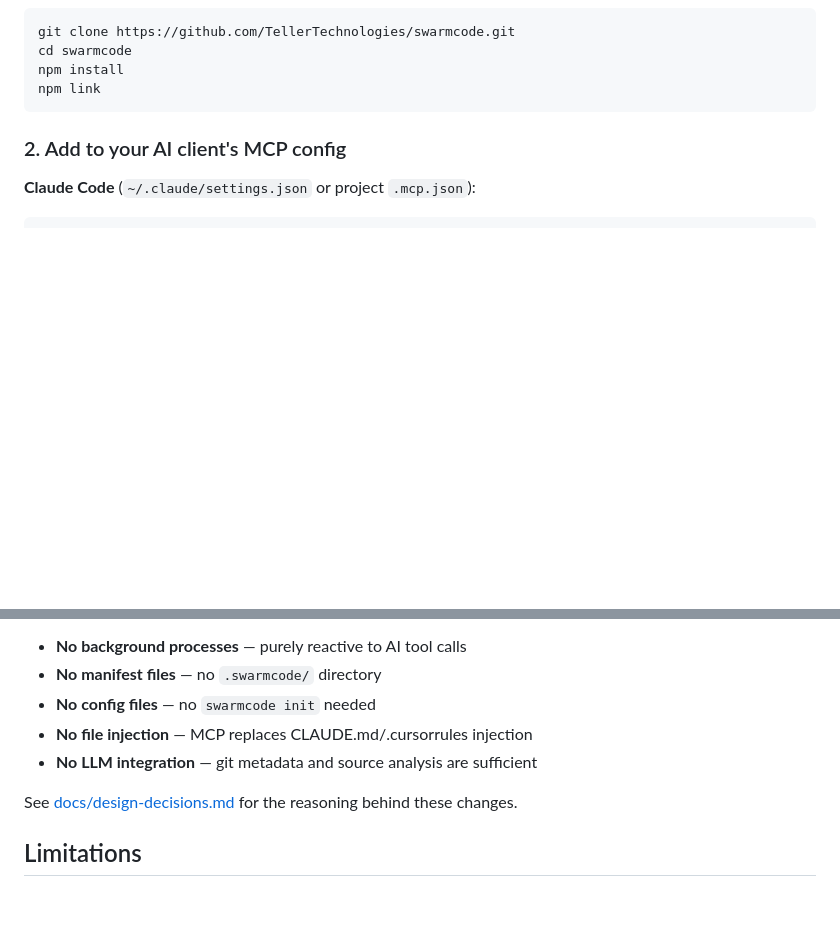
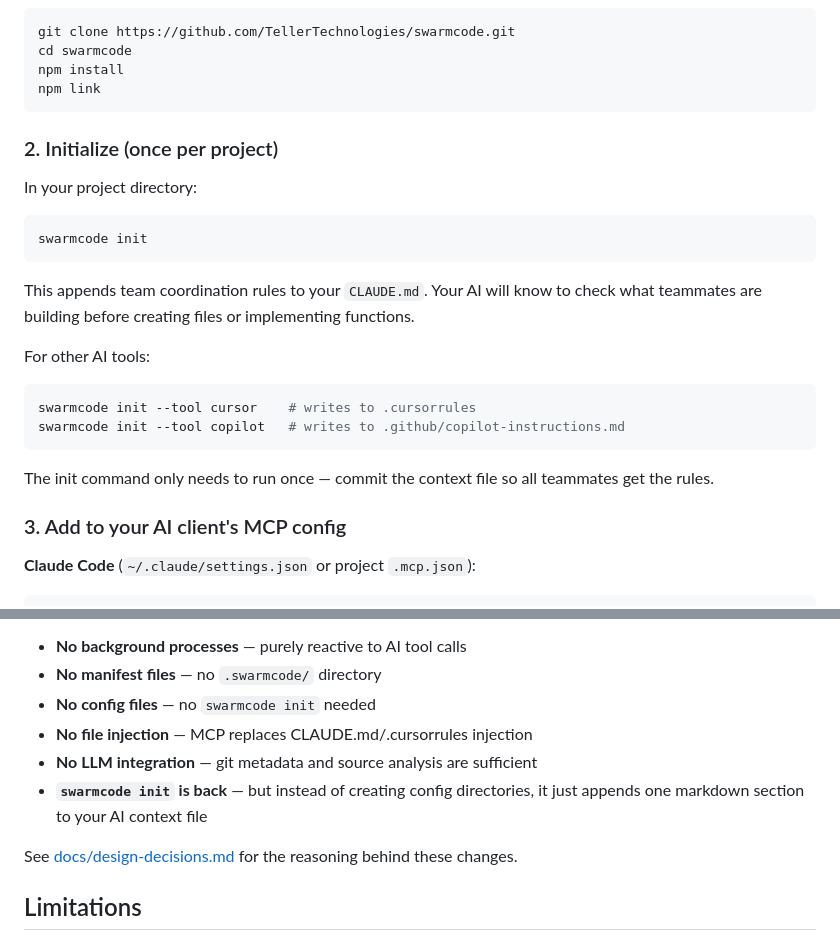
Before and after one commit to TellerTechnologies/swarmcode, a Markdown page: README.md, 2 parts joined by grey strips. GitHub-like rendering; blank space fills up the shorter version.

````diff
--- a/README.md
+++ b/README.md
@@ -41,7 +41,26 @@ npm install
 npm link
 ```
 
-### 2. Add to your AI client's MCP config
+### 2. Initialize (once per project)
+
+In your project directory:
+
+```bash
+swarmcode init
+```
+
+This appends team coordination rules to your `CLAUDE.md`. Your AI will know to check what teammates are building before creating files or implementing functions.
+
+For other AI tools:
+
+```bash
+swarmcode init --tool cursor    # writes to .cursorrules
+swarmcode init --tool copilot   # writes to .github/copilot-instructions.md
+```
+
+The init command only needs to run once — commit the context file so all teammates get the rules.
+
+### 3. Add to your AI client's MCP config
 
 **Claude Code** (`~/.claude/settings.json` or project `.mcp.json`):
 ```json
@@ -127,6 +169,7 @@ The previous version used a background agent that watched files, wrote JSON mani
 - **No config files** — no `swarmcode init` needed
 - **No file injection** — MCP replaces CLAUDE.md/.cursorrules injection
 - **No LLM integration** — git metadata and source analysis are sufficient
+- **`swarmcode init` is back** — but instead of creating config directories, it just appends one markdown section to your AI context file
 
 See [docs/design-decisions.md](docs/design-decisions.md) for the reasoning behind these changes.
 
````
Also changed, not shown: other parts of README.md (+32 -9 lines).
